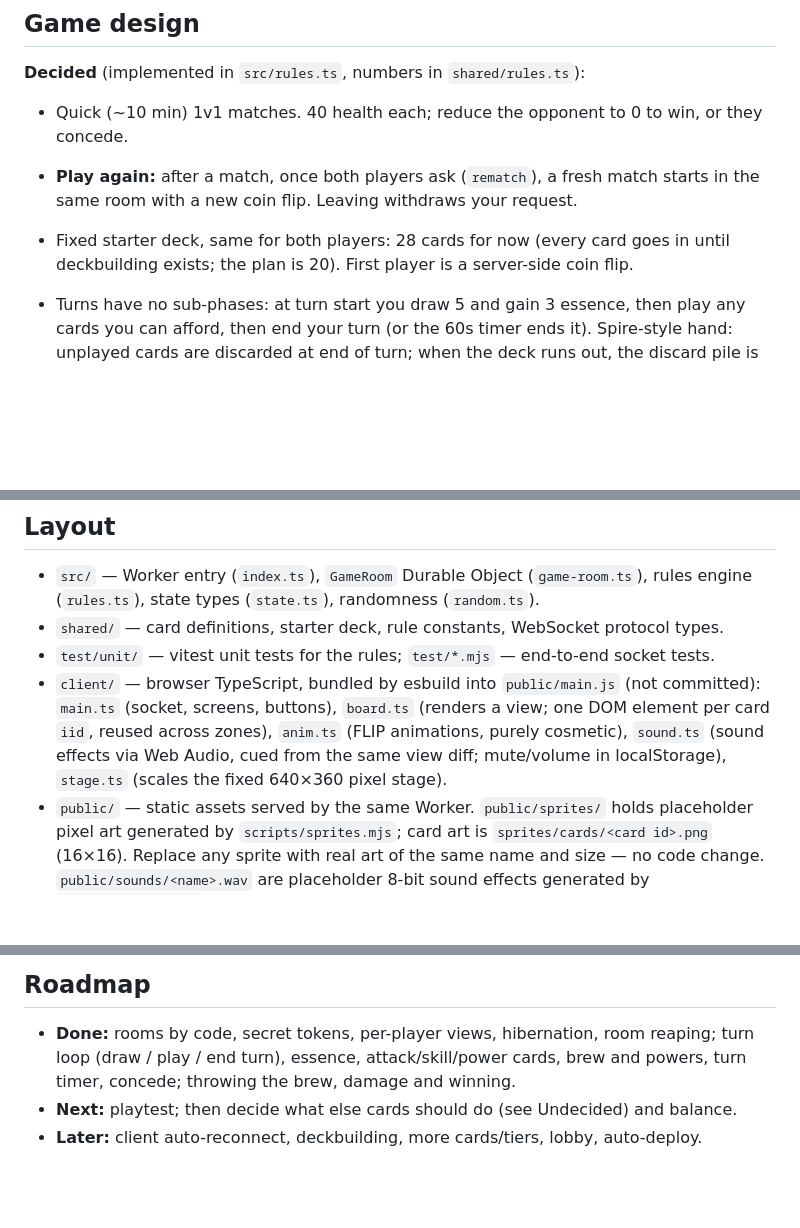
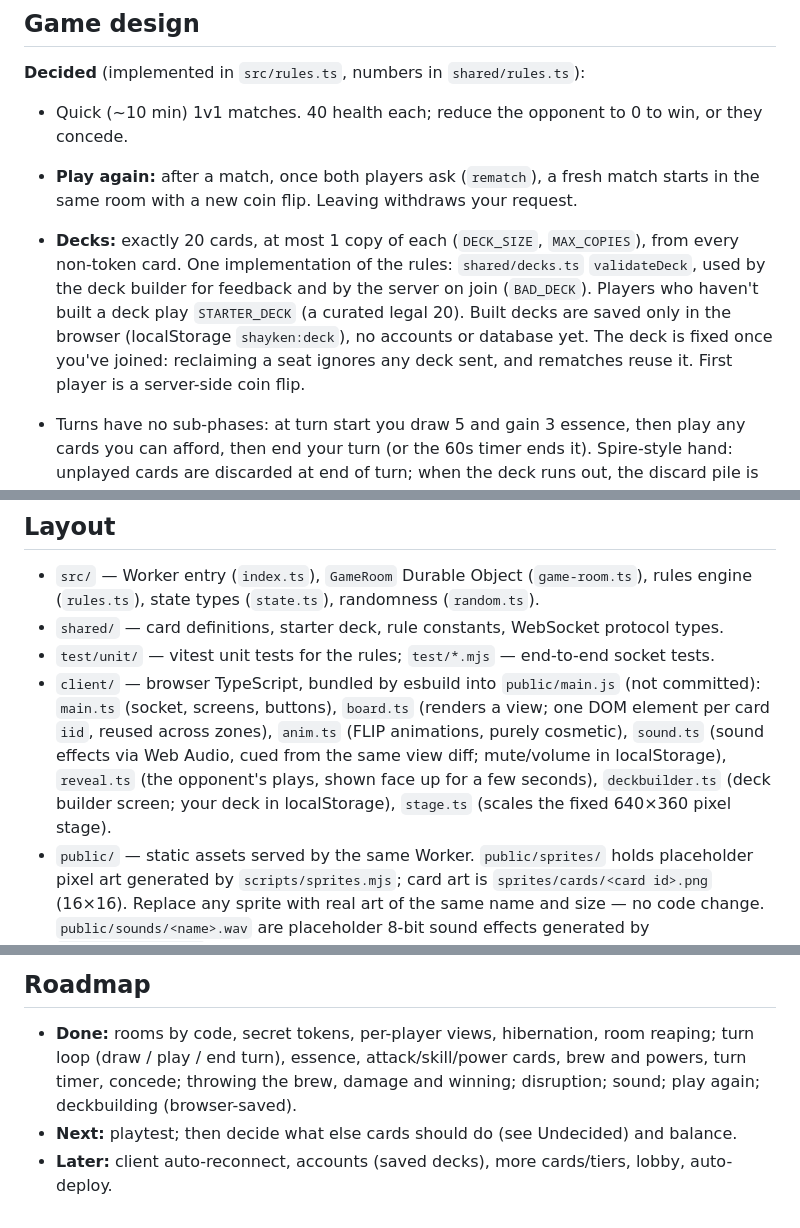
Before and after one commit to kyang0617/shayken, a Markdown page: CLAUDE.md, 3 parts joined by grey strips. Drawn GitHub-style; blank space fills up the shorter version.

Commit message:
CLAUDE.md: record the deckbuilding rules and the new client modules
Co-Authored-By: Claude Opus 5.5 <noreply@anthropic.com>

```diff
--- a/CLAUDE.md
+++ b/CLAUDE.md
@@ -10,8 +10,13 @@ when making changes — the owner wants to understand the code, not just have it
 - Quick (~10 min) 1v1 matches. 40 health each; reduce the opponent to 0 to win, or they concede.
 - **Play again:** after a match, once both players ask (`rematch`), a fresh match starts in the
   same room with a new coin flip. Leaving withdraws your request.
-- Fixed starter deck, same for both players: 28 cards for now (every card goes in until
-  deckbuilding exists; the plan is 20). First player is a server-side coin flip.
+- **Decks:** exactly 20 cards, at most 1 copy of each (`DECK_SIZE`, `MAX_COPIES`), from every
+  non-token card. One implementation of the rules: `shared/decks.ts` `validateDeck`, used by the
+  deck builder for feedback and by the server on join (`BAD_DECK`). Players who haven't built a
+  deck play `STARTER_DECK` (a curated legal 20). Built decks are saved only in the browser
+  (localStorage `shayken:deck`), no accounts or database yet. The deck is fixed once you've
+  joined: reclaiming a seat ignores any deck sent, and rematches reuse it. First player is a
+  server-side coin flip.
 - Turns have no sub-phases: at turn start you draw 5 and gain 3 essence, then play any cards
   you can afford, then end your turn (or the 60s timer ends it). Spire-style hand: unplayed
   cards are discarded at end of turn; when the deck runs out, the discard pile is reshuffled.
@@ -116,8 +121,9 @@ definitions and numbers are placeholders.
 - `client/` — browser TypeScript, bundled by esbuild into `public/main.js` (not committed):
   `main.ts` (socket, screens, buttons), `board.ts` (renders a view; one DOM element per card
   `iid`, reused across zones), `anim.ts` (FLIP animations, purely cosmetic), `sound.ts` (sound
-  effects via Web Audio, cued from the same view diff; mute/volume in localStorage), `stage.ts`
-  (scales the fixed 640×360 pixel stage).
+  effects via Web Audio, cued from the same view diff; mute/volume in localStorage),
+  `reveal.ts` (the opponent's plays, shown face up for a few seconds), `deckbuilder.ts` (deck
+  builder screen; your deck in localStorage), `stage.ts` (scales the fixed 640×360 pixel stage).
 - `public/` — static assets served by the same Worker. `public/sprites/` holds placeholder
   pixel art generated by `scripts/sprites.mjs`; card art is `sprites/cards/<card id>.png`
   (16×16). Replace any sprite with real art of the same name and size — no code change.
@@ -156,6 +162,7 @@ definitions and numbers are placeholders.
 
 - **Done:** rooms by code, secret tokens, per-player views, hibernation, room reaping;
   turn loop (draw / play / end turn), essence, attack/skill/power cards, brew and powers,
-  turn timer, concede; throwing the brew, damage and winning.
+  turn timer, concede; throwing the brew, damage and winning; disruption; sound; play again;
+  deckbuilding (browser-saved).
 - **Next:** playtest; then decide what else cards should do (see Undecided) and balance.
-- **Later:** client auto-reconnect, deckbuilding, more cards/tiers, lobby, auto-deploy.
+- **Later:** client auto-reconnect, accounts (saved decks), more cards/tiers, lobby, auto-deploy.
```
Also changed, not shown: other parts of CLAUDE.md (+1 -1 lines).
